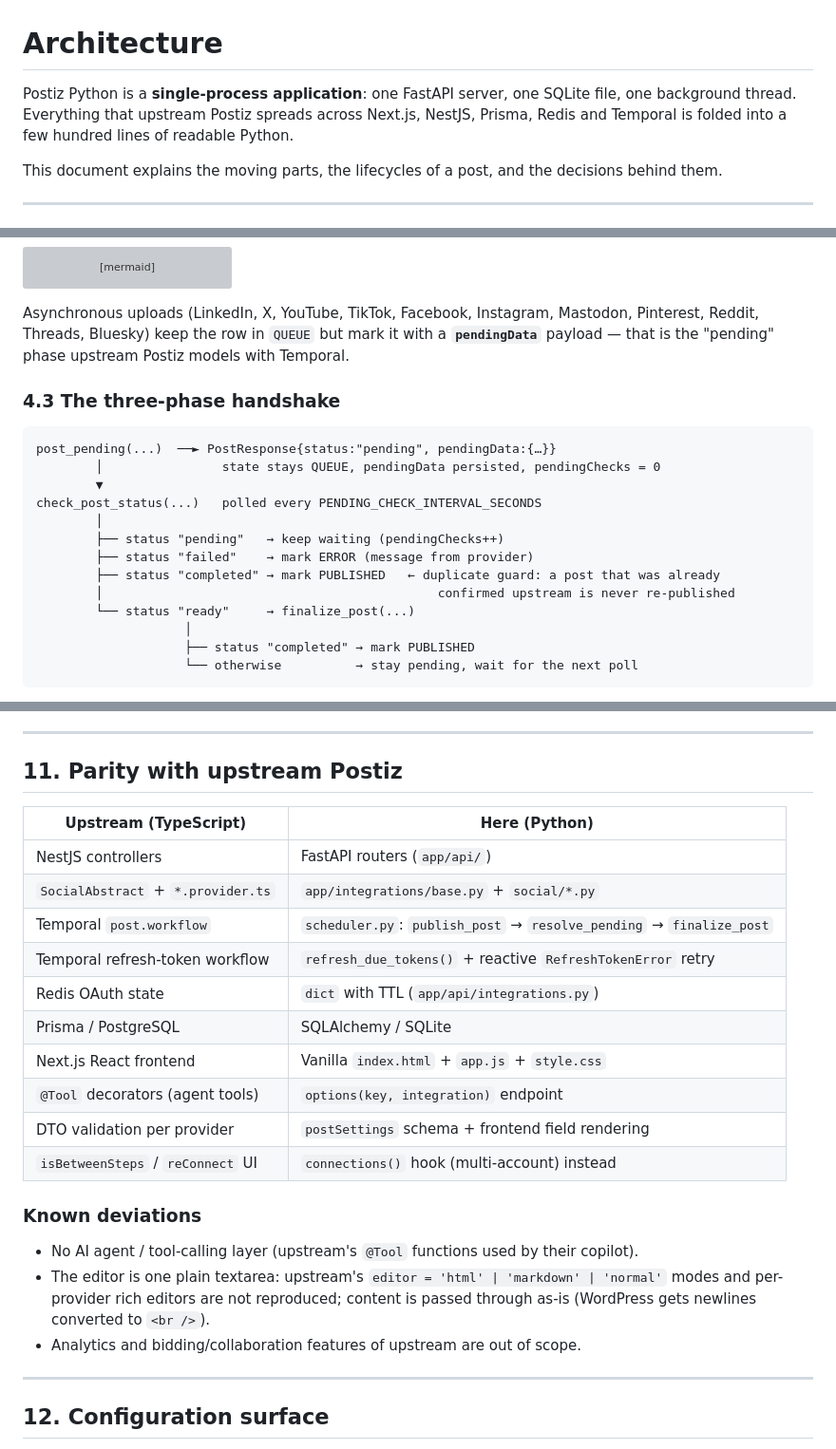
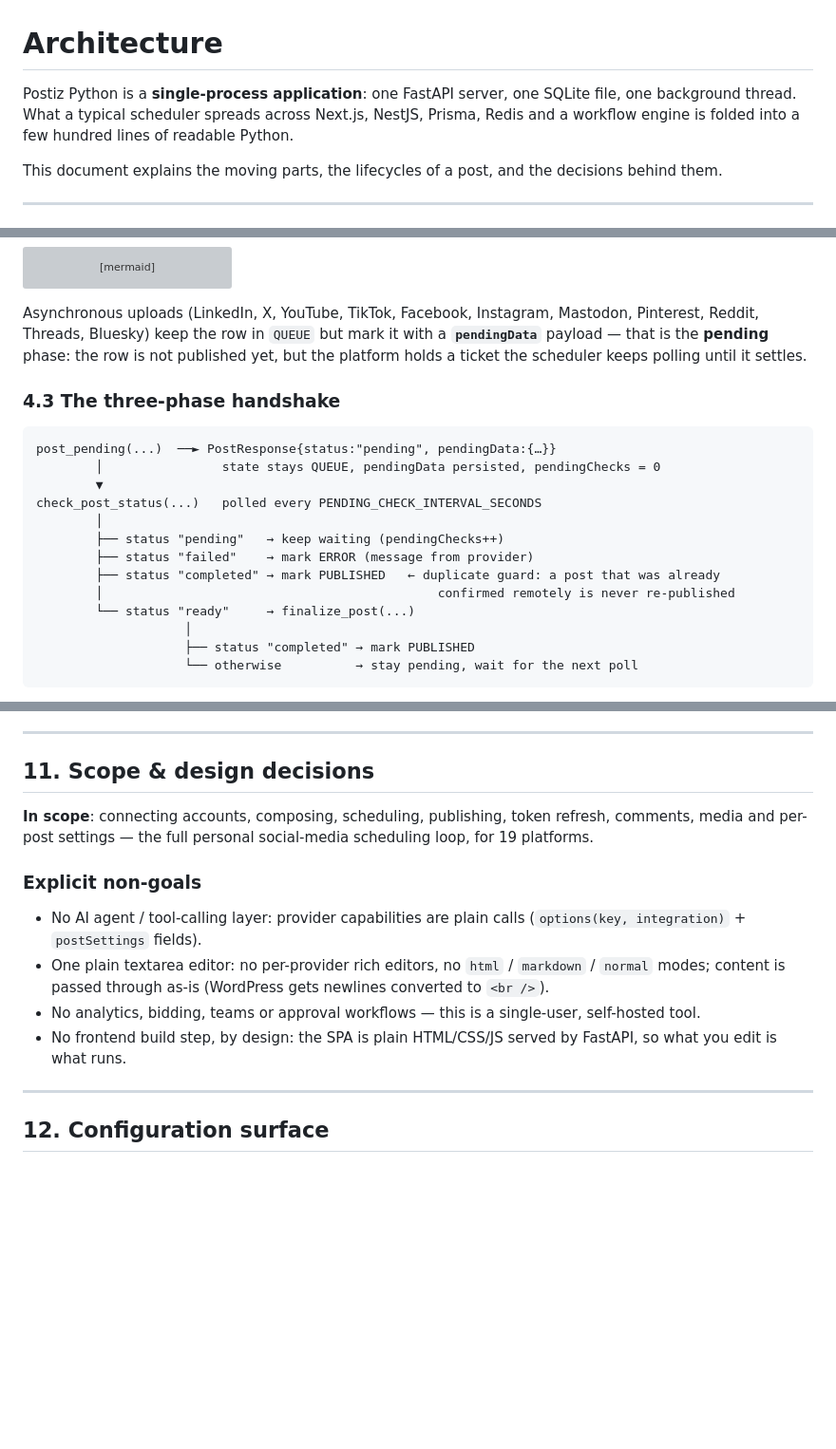
Before and after one commit to saladinlorenz/postiz-python, a Markdown page: docs/ARCHITECTURE.md, 3 parts joined by grey strips. Shown at 95% size. Drawn GitHub-style; blank space fills up the shorter version; grey boxes are pictures that could not be loaded.

```diff
--- a/docs/ARCHITECTURE.md
+++ b/docs/ARCHITECTURE.md
@@ -1,8 +1,8 @@
 # Architecture
 
 Postiz Python is a **single-process application**: one FastAPI server, one SQLite file, one
-background thread. Everything that upstream Postiz spreads across Next.js, NestJS, Prisma,
-Redis and Temporal is folded into a few hundred lines of readable Python.
+background thread. What a typical scheduler spreads across Next.js, NestJS, Prisma, Redis and a
+workflow engine is folded into a few hundred lines of readable Python.
 
 This document explains the moving parts, the lifecycles of a post, and the decisions behind them.
 
@@ -128,7 +128,8 @@ stateDiagram-v2
 
 Asynchronous uploads (LinkedIn, X, YouTube, TikTok, Facebook, Instagram, Mastodon, Pinterest,
 Reddit, Threads, Bluesky) keep the row in `QUEUE` but mark it with a **`pendingData`** payload —
-that is the "pending" phase upstream Postiz models with Temporal.
+that is the **pending** phase: the row is not published yet, but the platform holds a ticket the
+scheduler keeps polling until it settles.
 
 ### 4.3 The three-phase handshake
 
@@ -141,7 +142,7 @@ check_post_status(...)   polled every PENDING_CHECK_INTERVAL_SECONDS
         ├── status "pending"   → keep waiting (pendingChecks++)
         ├── status "failed"    → mark ERROR (message from provider)
         ├── status "completed" → mark PUBLISHED   ← duplicate guard: a post that was already
-        │                                             confirmed upstream is never re-published
+        │                                             confirmed remotely is never re-published
         └── status "ready"     → finalize_post(...)
                     │
                     ├── status "completed" → mark PUBLISHED
@@ -333,28 +334,20 @@ Serializers deliberately **hide secrets**: `serialize_integration()` never retur
 
 ---
 
-## 11. Parity with upstream Postiz
+## 11. Scope & design decisions
 
-| Upstream (TypeScript) | Here (Python) |
-|---|---|
-| NestJS controllers | FastAPI routers (`app/api/`) |
-| `SocialAbstract` + `*.provider.ts` | `app/integrations/base.py` + `social/*.py` |
-| Temporal `post.workflow` | `scheduler.py`: `publish_post` → `resolve_pending` → `finalize_post` |
-| Temporal refresh-token workflow | `refresh_due_tokens()` + reactive `RefreshTokenError` retry |
-| Redis OAuth state | `dict` with TTL (`app/api/integrations.py`) |
-| Prisma / PostgreSQL | SQLAlchemy / SQLite |
-| Next.js React frontend | Vanilla `index.html` + `app.js` + `style.css` |
-| `@Tool` decorators (agent tools) | `options(key, integration)` endpoint |
-| DTO validation per provider | `postSettings` schema + frontend field rendering |
-| `isBetweenSteps` / `reConnect` UI | `connections()` hook (multi-account) instead |
+**In scope**: connecting accounts, composing, scheduling, publishing, token refresh, comments,
+media and per-post settings — the full personal social-media scheduling loop, for 19 platforms.
 
-### Known deviations
+### Explicit non-goals
 
-- No AI agent / tool-calling layer (upstream's `@Tool` functions used by their copilot).
-- The editor is one plain textarea: upstream's `editor = 'html' | 'markdown' | 'normal'` modes
-  and per-provider rich editors are not reproduced; content is passed through as-is
-  (WordPress gets newlines converted to `<br />`).
-- Analytics and bidding/collaboration features of upstream are out of scope.
+- No AI agent / tool-calling layer: provider capabilities are plain calls
+  (`options(key, integration)` + `postSettings` fields).
+- One plain textarea editor: no per-provider rich editors, no `html` / `markdown` / `normal`
+  modes; content is passed through as-is (WordPress gets newlines converted to `<br />`).
+- No analytics, bidding, teams or approval workflows — this is a single-user, self-hosted tool.
+- No frontend build step, by design: the SPA is plain HTML/CSS/JS served by FastAPI, so what you
+  edit is what runs.
 
 ---
 
```
Also changed, not shown: other parts of docs/ARCHITECTURE.md (+2 -2 lines), README.md (+14 -15 lines), docs/DEVELOPMENT.md (+2 -3 lines).
